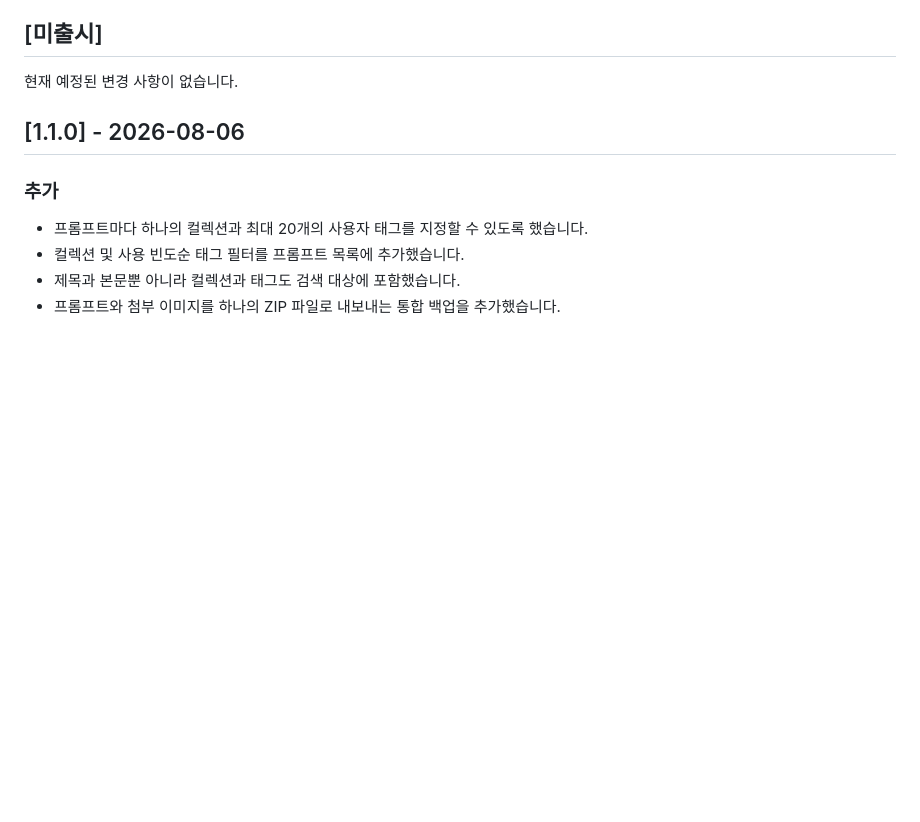
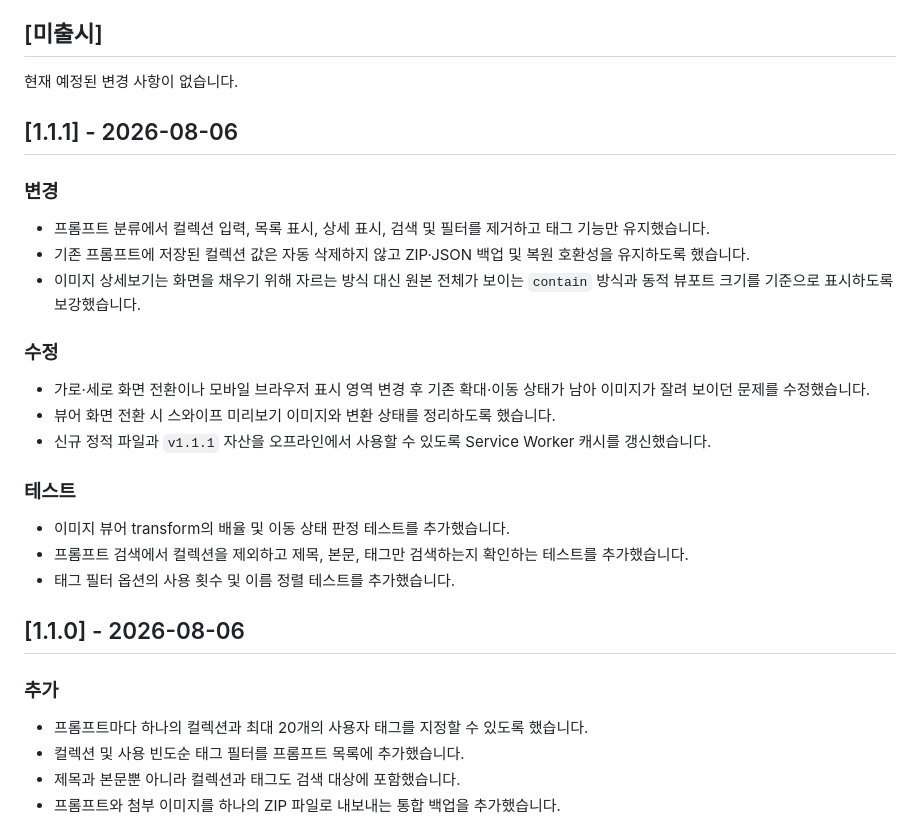
Before and after one commit to stafor94/Prompt-Manager, a Markdown page: CHANGELOG.md, the part around the change. GitHub-like rendering; blank space fills up the shorter version.

Commit message:
docs: record v1.1.1 changes

```diff
--- a/CHANGELOG.md
+++ b/CHANGELOG.md
@@ -7,6 +7,26 @@
 ## [미출시]
 
 현재 예정된 변경 사항이 없습니다.
+
+## [1.1.1] - 2026-08-06
+
+### 변경
+
+- 프롬프트 분류에서 컬렉션 입력, 목록 표시, 상세 표시, 검색 및 필터를 제거하고 태그 기능만 유지했습니다.
+- 기존 프롬프트에 저장된 컬렉션 값은 자동 삭제하지 않고 ZIP·JSON 백업 및 복원 호환성을 유지하도록 했습니다.
+- 이미지 상세보기는 화면을 채우기 위해 자르는 방식 대신 원본 전체가 보이는 `contain` 방식과 동적 뷰포트 크기를 기준으로 표시하도록 보강했습니다.
+
+### 수정
+
+- 가로·세로 화면 전환이나 모바일 브라우저 표시 영역 변경 후 기존 확대·이동 상태가 남아 이미지가 잘려 보이던 문제를 수정했습니다.
+- 뷰어 화면 전환 시 스와이프 미리보기 이미지와 변환 상태를 정리하도록 했습니다.
+- 신규 정적 파일과 `v1.1.1` 자산을 오프라인에서 사용할 수 있도록 Service Worker 캐시를 갱신했습니다.
+
+### 테스트
+
+- 이미지 뷰어 transform의 배율 및 이동 상태 판정 테스트를 추가했습니다.
+- 프롬프트 검색에서 컬렉션을 제외하고 제목, 본문, 태그만 검색하는지 확인하는 테스트를 추가했습니다.
+- 태그 필터 옵션의 사용 횟수 및 이름 정렬 테스트를 추가했습니다.
 
 ## [1.1.0] - 2026-08-06
 
```
